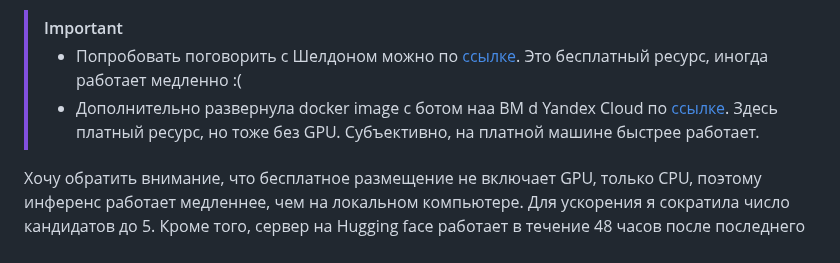
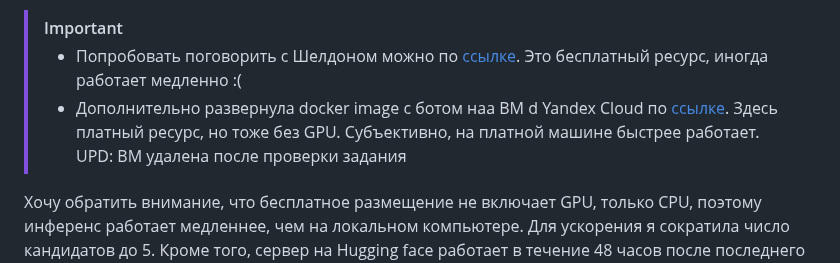
Before and after one commit to shakhovak/chat_bot_katya, a Markdown page: README.md, the part around the change. Drawn GitHub-style.

```diff
--- a/README.md
+++ b/README.md
@@ -106,7 +106,7 @@
 
 > [!IMPORTANT]
 > - Попробовать поговорить с Шелдоном можно по [ссылке](https://huggingface.co/spaces/Shakhovak/Sheldon_Retrieval_chat_bot). Это бесплатный ресурс, иногда работает медленно :(
-> - Дополнительно развернула docker image с ботом наа ВМ d Yandex Cloud по [ссылке](http://178.154.202.151:5000). Здесь платный ресурс, но тоже без GPU. Субъективно, на платной машине быстрее работает.
+> - Дополнительно развернула docker image с ботом наа ВМ d Yandex Cloud по [ссылке](http://178.154.202.151:5000). Здесь платный ресурс, но тоже без GPU. Субъективно, на платной машине быстрее работает. UPD: ВМ удалена после проверки задания
 
 
 Хочу обратить внимание, что бесплатное размещение не включает GPU, только CPU, поэтому инференс работает медленнее, чем на локальном компьютере. Для ускорения я сократила число кандидатов до 5. Кроме того, сервер на Hugging face работает в течение 48 часов после последнего посещения, поэтому при проверке может понадобиться еще раз запустить сервер.
```
